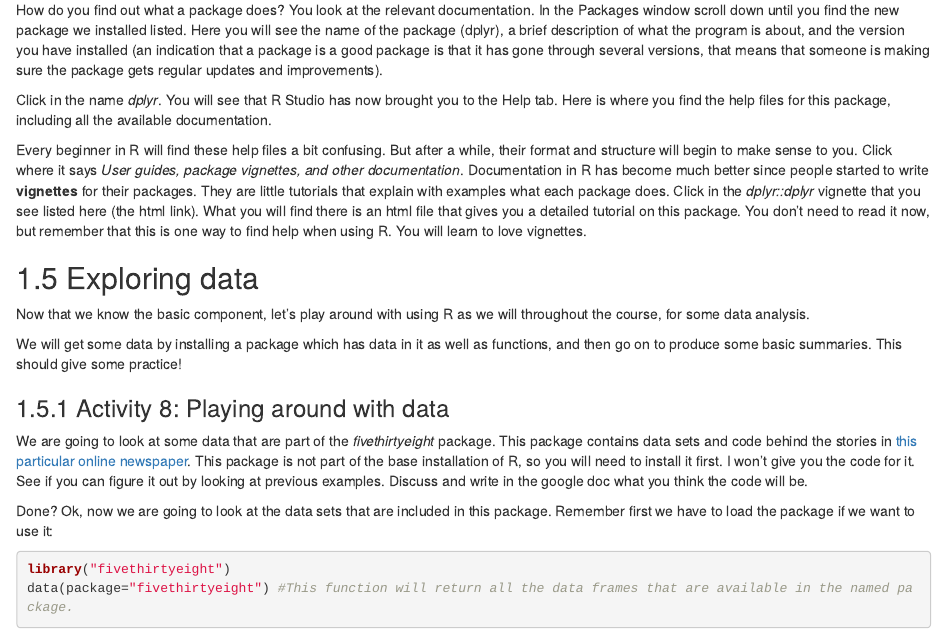
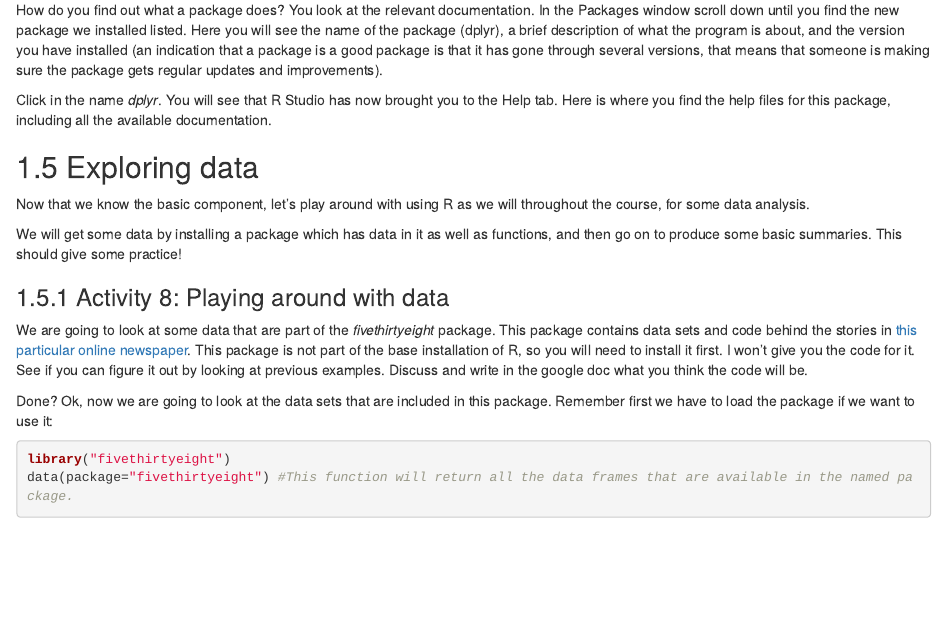
Before and after one commit to maczokni/crime_mapping_textbook, an R Markdown document (01-intro.Rmd): the page in a window 1100 px wide, from 15820 px down. Rendered offline with R 4.5, knitr and Pandoc, with nearby package versions; drawn as R Markdown's standard HTML page in place of the format the file asks for; some code elsewhere in the file could not run offline.

Commit message:
removing vignette section

```diff
--- a/01-intro.Rmd
+++ b/01-intro.Rmd
@@ -572,8 +572,6 @@ How do you find out what a package does? You look at the relevant documentation.
 
 Click in the name *dplyr*. You will see that R Studio has now brought you to the Help tab. Here is where you find the help files for this package, including all the available documentation.
 
-Every beginner in R will find these help files a bit confusing. But after a while, their format and structure will begin to make sense to you. Click where it says *User guides, package vignettes, and other documentation*. Documentation in R has become much better since people started to write **vignettes** for their packages. They are little tutorials that explain with examples what each package does. Click in the *dplyr::dplyr* vignette that you see listed here (the html link). What you will find there is an html file that gives you a detailed tutorial on this package. You don't need to read it now, but remember that this is one way to find help when using R. You will learn to love vignettes.
-
 
 ## Exploring data
 
```
Also changed, not shown: docs/search_index.json, 5 other files.
